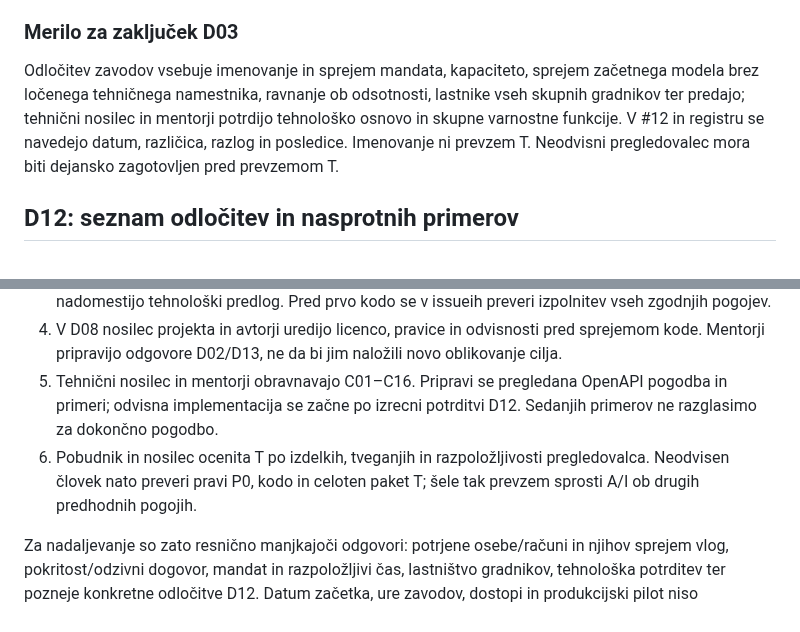
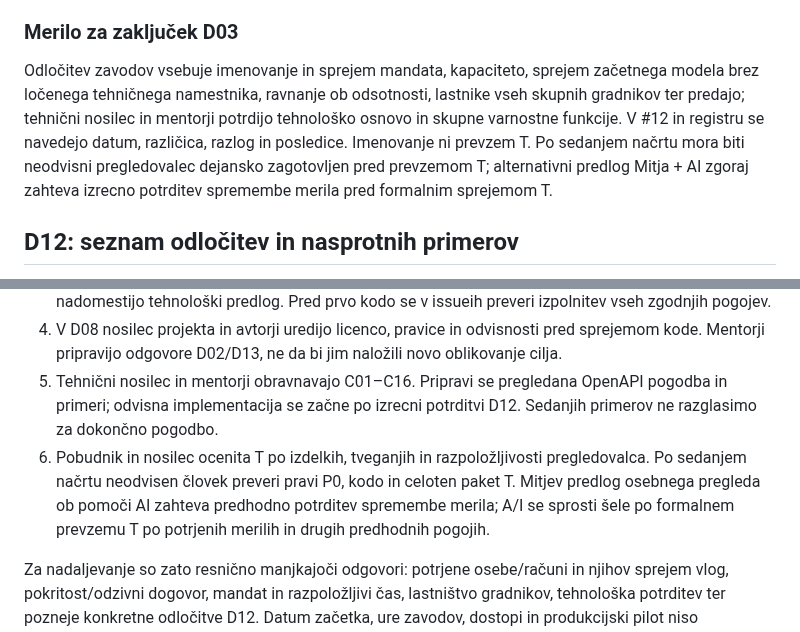
Before and after one commit to odprta-sola/solska-platforma, a Markdown page: docs/projekt/priprava-odlocitev-D03-D09-D12-D14.md, 2 parts joined by grey strips. GitHub-like rendering.

```diff
--- a/docs/projekt/priprava-odlocitev-D03-D09-D12-D14.md
+++ b/docs/projekt/priprava-odlocitev-D03-D09-D12-D14.md
@@ -178,7 +195,7 @@ Tehnični nosilec in mentorji preverijo znanje ekip, življenjsko dobo podpore,
 
 ### Merilo za zaključek D03
 
-Odločitev zavodov vsebuje imenovanje in sprejem mandata, kapaciteto, sprejem začetnega modela brez ločenega tehničnega namestnika, ravnanje ob odsotnosti, lastnike vseh skupnih gradnikov ter predajo; tehnični nosilec in mentorji potrdijo tehnološko osnovo in skupne varnostne funkcije. V #12 in registru se navedejo datum, različica, razlog in posledice. Imenovanje ni prevzem T. Neodvisni pregledovalec mora biti dejansko zagotovljen pred prevzemom T.
+Odločitev zavodov vsebuje imenovanje in sprejem mandata, kapaciteto, sprejem začetnega modela brez ločenega tehničnega namestnika, ravnanje ob odsotnosti, lastnike vseh skupnih gradnikov ter predajo; tehnični nosilec in mentorji potrdijo tehnološko osnovo in skupne varnostne funkcije. V #12 in registru se navedejo datum, različica, razlog in posledice. Imenovanje ni prevzem T. Po sedanjem načrtu mora biti neodvisni pregledovalec dejansko zagotovljen pred prevzemom T; alternativni predlog Mitja + AI zgoraj zahteva izrecno potrditev spremembe merila pred formalnim sprejemom T.
 
 ## D12: seznam odločitev in nasprotnih primerov
 
@@ -240,6 +257,6 @@ Potrditev zapišemo v ustrezni issue; s pull requestom uskladimo register in pov
 3. Zavodi potrdijo mandat, čas in lastnike skupnih gradnikov za D03; nosilec in mentorji sprejmejo ali nadomestijo tehnološki predlog. Pred prvo kodo se v issueih preveri izpolnitev vseh zgodnjih pogojev.
 4. V D08 nosilec projekta in avtorji uredijo licenco, pravice in odvisnosti pred sprejemom kode. Mentorji pripravijo odgovore D02/D13, ne da bi jim naložili novo oblikovanje cilja.
 5. Tehnični nosilec in mentorji obravnavajo C01–C16. Pripravi se pregledana OpenAPI pogodba in primeri; odvisna implementacija se začne po izrecni potrditvi D12. Sedanjih primerov ne razglasimo za dokončno pogodbo.
-6. Pobudnik in nosilec ocenita T po izdelkih, tveganjih in razpoložljivosti pregledovalca. Neodvisen človek nato preveri pravi P0, kodo in celoten paket T; šele tak prevzem sprosti A/I ob drugih predhodnih pogojih.
+6. Pobudnik in nosilec ocenita T po izdelkih, tveganjih in razpoložljivosti pregledovalca. Po sedanjem načrtu neodvisen človek preveri pravi P0, kodo in celoten paket T. Mitjev predlog osebnega pregleda ob pomoči AI zahteva predhodno potrditev spremembe merila; A/I se sprosti šele po formalnem prevzemu T po potrjenih merilih in drugih predhodnih pogojih.
 
 Za nadaljevanje so zato resnično manjkajoči odgovori: potrjene osebe/računi in njihov sprejem vlog, pokritost/odzivni dogovor, mandat in razpoložljivi čas, lastništvo gradnikov, tehnološka potrditev ter pozneje konkretne odločitve D12. Datum začetka, ure zavodov, dostopi in produkcijski pilot niso ugotovljeni ali obljubljeni.
```
Also changed, not shown: other parts of docs/projekt/priprava-odlocitev-D03-D09-D12-D14.md (+19 -2 lines).
